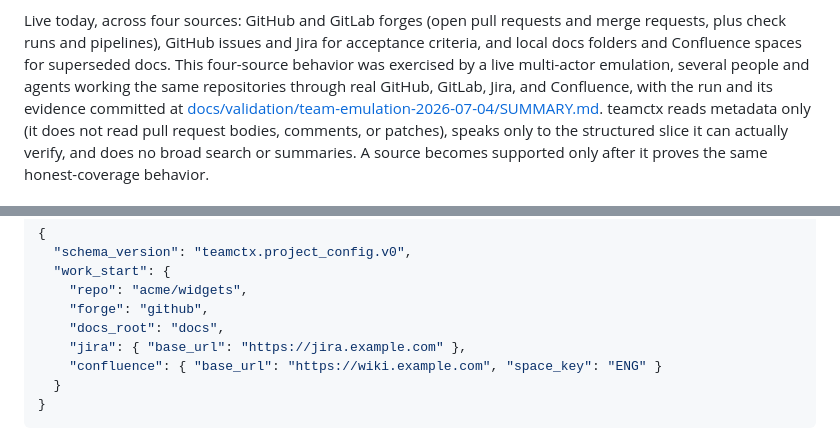
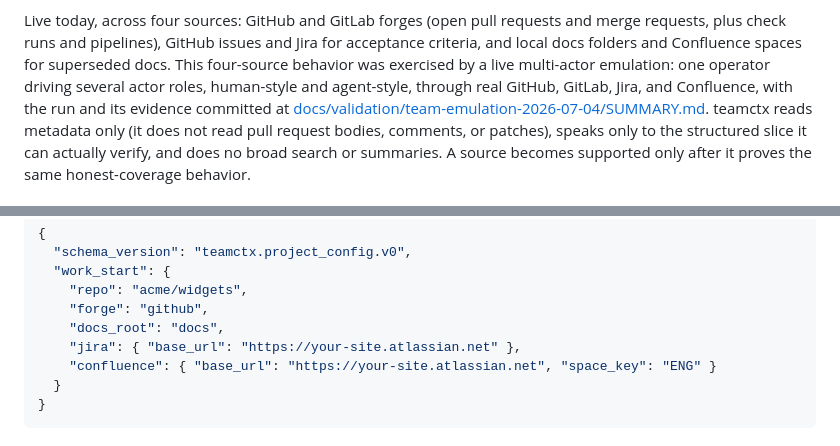
Before and after one commit to teamctx/teamctx, a Markdown page: README.md, 2 parts joined by grey strips. Drawn GitHub-style.

Commit message:
docs(readme): one Atlassian Cloud site in the example; the emulation described exactly (CTO copy pass)

````diff
--- a/README.md
+++ b/README.md
@@ -36,8 +36,8 @@ Run it before you start editing. From the systems of record your team already us
 Live today, across four sources: GitHub and GitLab forges (open pull requests and merge requests,
 plus check runs and pipelines), GitHub issues and Jira for acceptance criteria, and local docs
 folders and Confluence spaces for superseded docs. This four-source behavior was exercised by a
-live multi-actor emulation, several people and agents working the same repositories through real
-GitHub, GitLab, Jira, and Confluence, with the run and its evidence committed at
+live multi-actor emulation: one operator driving several actor roles, human-style and agent-style,
+through real GitHub, GitLab, Jira, and Confluence, with the run and its evidence committed at
 [docs/validation/team-emulation-2026-07-04/SUMMARY.md](docs/validation/team-emulation-2026-07-04/SUMMARY.md).
 teamctx reads metadata only (it does not read pull request bodies, comments, or patches), speaks
 only to the structured slice it can actually verify, and does no broad search or summaries. A source
@@ -93,8 +93,8 @@ sources on:
     "repo": "acme/widgets",
     "forge": "github",
     "docs_root": "docs",
-    "jira": { "base_url": "https://jira.example.com" },
-    "confluence": { "base_url": "https://wiki.example.com", "space_key": "ENG" }
+    "jira": { "base_url": "https://your-site.atlassian.net" },
+    "confluence": { "base_url": "https://your-site.atlassian.net", "space_key": "ENG" }
   }
 }
 ```
````
